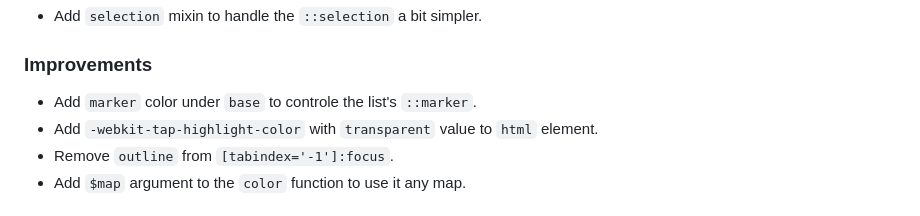
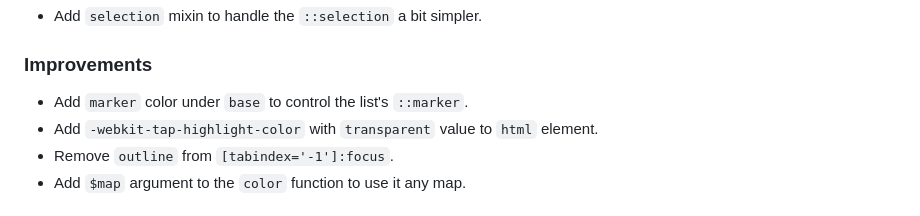
Before and after one commit to conedevelopment/sprucecss, a Markdown page: CHANGELOG.md, the part around the change. GitHub-like rendering.

Commit message:
Fix typo

```diff
--- a/CHANGELOG.md
+++ b/CHANGELOG.md
@@ -76,7 +76,7 @@ And a lot more minor changes and fixes.
 - Add `selection` mixin to handle the `::selection` a bit simpler.
 
 ### Improvements
-- Add `marker` color under `base` to controle the list's `::marker`.
+- Add `marker` color under `base` to control the list's `::marker`.
 - Add `-webkit-tap-highlight-color` with `transparent` value to `html` element.
 - Remove `outline` from `[tabindex='-1']:focus`.
 - Add `$map` argument to the `color` function to use it any map.
```
